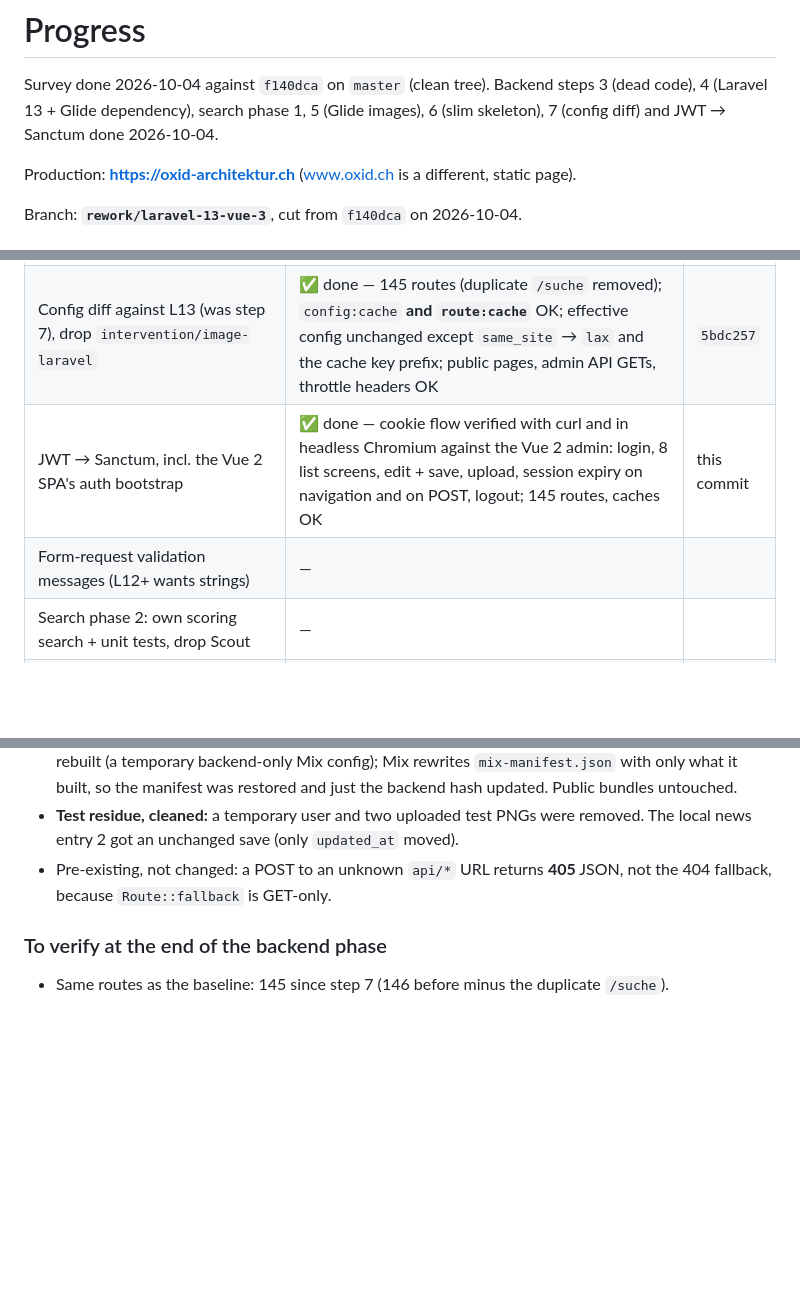
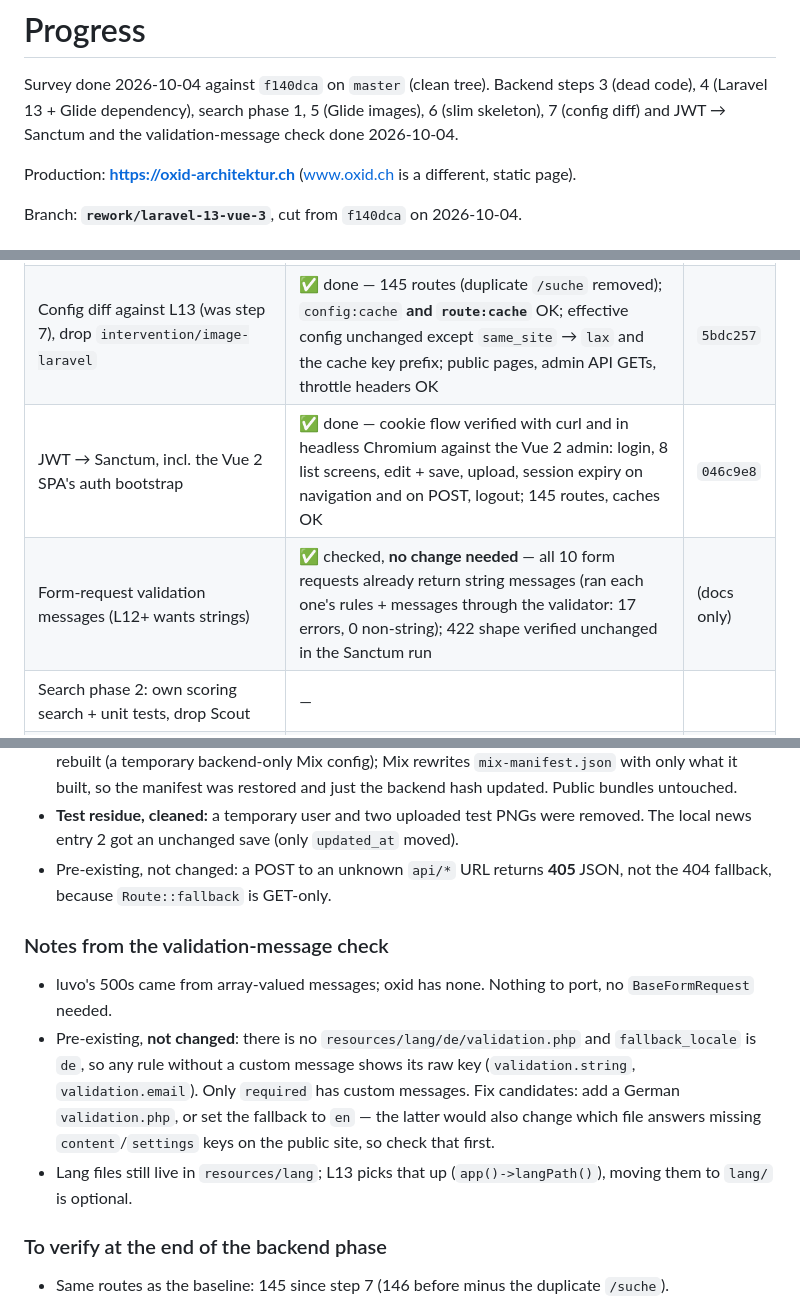
Before and after one commit to jamon-marcel/oxid.ch, a Markdown page: .rewrite/06-progress.md, 3 parts joined by grey strips. Rendered like a GitHub page; blank space fills up the shorter version.

Commit message:
Record the validation-message check: nothing to change
Co-Authored-By: Claude Opus 5.5 (1M context) <noreply@anthropic.com>

```diff
--- a/.rewrite/06-progress.md
+++ b/.rewrite/06-progress.md
@@ -3,7 +3,7 @@
 Survey done 2026-10-04 against `f140dca` on `master` (clean tree).
 Backend steps 3 (dead code), 4 (Laravel 13 + Glide dependency), search
 phase 1, 5 (Glide images), 6 (slim skeleton), 7 (config diff) and JWT →
-Sanctum done 2026-10-04.
+Sanctum and the validation-message check done 2026-10-04.
 
 Production: **https://oxid-architektur.ch** (www.oxid.ch is a different, static page).
 
@@ -56,8 +56,8 @@ Branch: **`rework/laravel-13-vue-3`**, cut from `f140dca` on 2026-10-04.
 | Glide routes, `ImageSupport`, requested sizes + WebP/AVIF, `ImageHelper` → `<picture>` | ✅ done — 167 production renders compared, geometry matches 167/167; 5 routes incl. the admin's `large`/`thumbnail`/`original`; full crawl of every emitted URL: see notes | `62c73c4` |
 | Slim skeleton, `app/User.php` → `app/Models/User.php` | ✅ done — same 146 routes, same per-route middleware; all 21 public pages 200, 404 renders as 404; 32 admin API GETs 200 with a JWT, `auth/me` + `auth/refresh` OK; 422 shape unchanged; `config:cache` OK. (`route:cache` was recorded as OK here too — wrong, it failed; see step 7) | `5c014f1` |
 | Config diff against L13 (was step 7), drop `intervention/image-laravel` | ✅ done — 145 routes (duplicate `/suche` removed); `config:cache` **and `route:cache`** OK; effective config unchanged except `same_site` → `lax` and the cache key prefix; public pages, admin API GETs, throttle headers OK | `5bdc257` |
-| JWT → Sanctum, incl. the Vue 2 SPA's auth bootstrap | ✅ done — cookie flow verified with curl and in headless Chromium against the Vue 2 admin: login, 8 list screens, edit + save, upload, session expiry on navigation and on POST, logout; 145 routes, caches OK | this commit |
-| Form-request validation messages (L12+ wants strings) | — | |
+| JWT → Sanctum, incl. the Vue 2 SPA's auth bootstrap | ✅ done — cookie flow verified with curl and in headless Chromium against the Vue 2 admin: login, 8 list screens, edit + save, upload, session expiry on navigation and on POST, logout; 145 routes, caches OK | `046c9e8` |
+| Form-request validation messages (L12+ wants strings) | ✅ checked, **no change needed** — all 10 form requests already return string messages (ran each one's rules + messages through the validator: 17 errors, 0 non-string); 422 shape verified unchanged in the Sanctum run | (docs only) |
 | Search phase 2: own scoring search + unit tests, drop Scout | — | |
 | **Rethink image handling — more generic** (requested 2026-10-04, see below) | — open, design first | |
 
@@ -254,6 +254,19 @@ moved aside (framework defaults), and diff. Then decide per file.
 - Pre-existing, not changed: a POST to an unknown `api/*` URL returns **405**
   JSON, not the 404 fallback, because `Route::fallback` is GET-only.
 
+### Notes from the validation-message check
+
+- luvo's 500s came from array-valued messages; oxid has none. Nothing to
+  port, no `BaseFormRequest` needed.
+- Pre-existing, **not changed**: there is no `resources/lang/de/validation.php`
+  and `fallback_locale` is `de`, so any rule without a custom message shows
+  its raw key (`validation.string`, `validation.email`). Only `required` has
+  custom messages. Fix candidates: add a German `validation.php`, or set
+  the fallback to `en` — the latter would also change which file answers
+  missing `content`/`settings` keys on the public site, so check that first.
+- Lang files still live in `resources/lang`; L13 picks that up
+  (`app()->langPath()`), moving them to `lang/` is optional.
+
 ### To verify at the end of the backend phase
 
 - Same routes as the baseline: 145 since step 7 (146 before minus the
```
